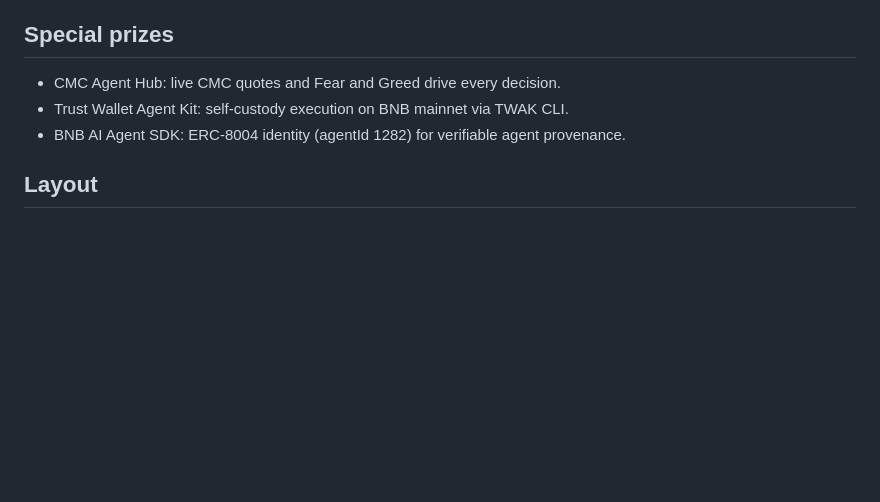
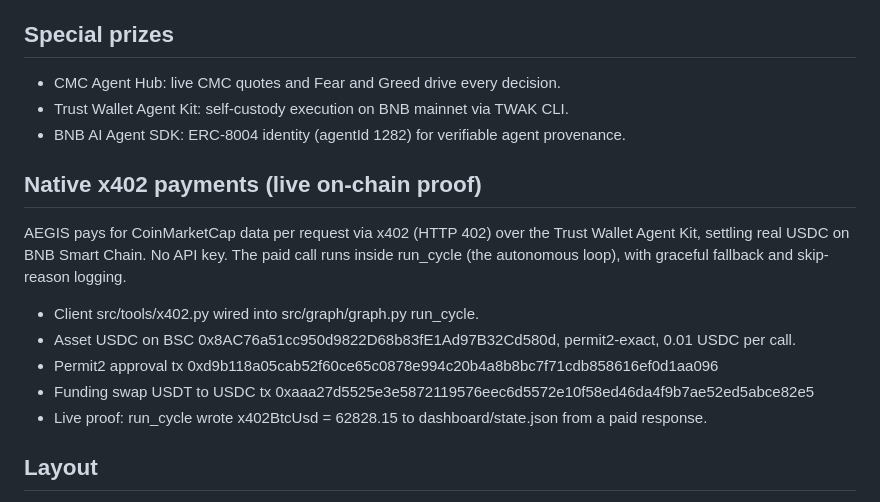
Before and after one commit to Artem1981777/AEGIS, a Markdown page: README.md, the part around the change. Rendered like a GitHub page; blank space fills up the shorter version.

Commit message:
docs: README native x402 live on-chain proof section

```diff
--- a/README.md
+++ b/README.md
@@ -47,6 +47,16 @@ A backtestable, execution-free strategy specification packaged as an official Co
 - Trust Wallet Agent Kit: self-custody execution on BNB mainnet via TWAK CLI.
 - BNB AI Agent SDK: ERC-8004 identity (agentId 1282) for verifiable agent provenance.
 
+## Native x402 payments (live on-chain proof)
+
+AEGIS pays for CoinMarketCap data per request via x402 (HTTP 402) over the Trust Wallet Agent Kit, settling real USDC on BNB Smart Chain. No API key. The paid call runs inside run_cycle (the autonomous loop), with graceful fallback and skip-reason logging.
+
+- Client src/tools/x402.py wired into src/graph/graph.py run_cycle.
+- Asset USDC on BSC 0x8AC76a51cc950d9822D68b83fE1Ad97B32Cd580d, permit2-exact, 0.01 USDC per call.
+- Permit2 approval tx 0xd9b118a05cab52f60ce65c0878e994c20b4a8b8bc7f71cdb858616ef0d1aa096
+- Funding swap USDT to USDC tx 0xaaa27d5525e3e5872119576eec6d5572e10f58ed46da4f9b7ae52ed5abce82e5
+- Live proof: run_cycle wrote x402BtcUsd = 62828.15 to dashboard/state.json from a paid response.
+
 ## Layout
 - src/agents - perception, regime, strategy, execution
 - src/risk/sentinel.py - Risk Sentinel (veto and kill)
```
